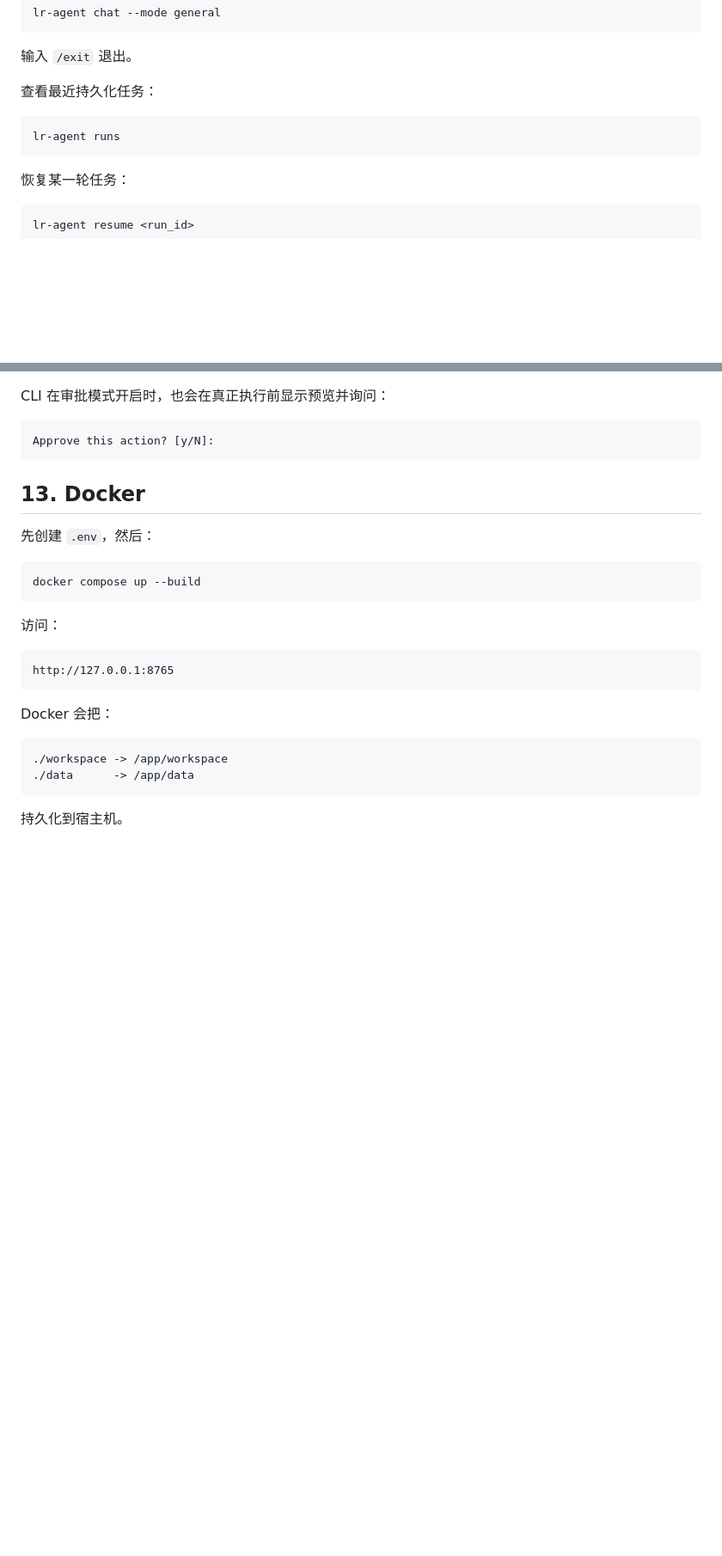
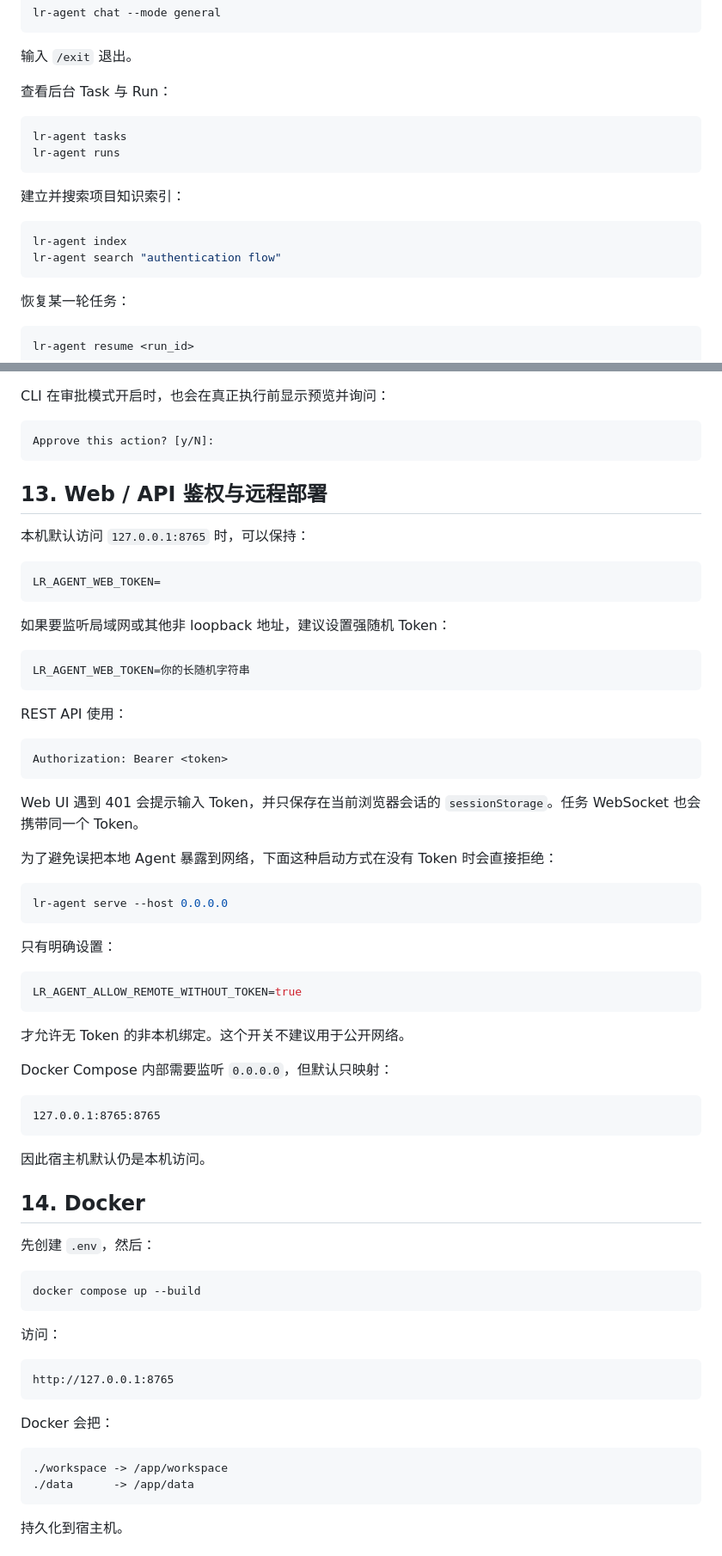
Before and after one commit to LLR6/LR-agent, a Markdown page: README.md, 2 parts joined by grey strips. Shown at 86% size. Drawn GitHub-style; blank space fills up the shorter version.

Commit message:
docs: document LR-Agent 0.5 retrieval queue and web security

````diff
--- a/README.md
+++ b/README.md
@@ -107,10 +111,18 @@ lr-agent chat --mode general
 
 输入 `/exit` 退出。
 
-查看最近持久化任务：
+查看后台 Task 与 Run：
 
 ```bash
+lr-agent tasks
 lr-agent runs
+```
+
+建立并搜索项目知识索引：
+
+```bash
+lr-agent index
+lr-agent search "authentication flow"
 ```
 
 恢复某一轮任务：
@@ -352,7 +374,52 @@ CLI 在审批模式开启时，也会在真正执行前显示预览并询问：
 Approve this action? [y/N]:
 ```
 
-## 13. Docker
+
+## 13. Web / API 鉴权与远程部署
+
+本机默认访问 `127.0.0.1:8765` 时，可以保持：
+
+```env
+LR_AGENT_WEB_TOKEN=
+```
+
+如果要监听局域网或其他非 loopback 地址，建议设置强随机 Token：
+
+```env
+LR_AGENT_WEB_TOKEN=你的长随机字符串
+```
+
+REST API 使用：
+
+```text
+Authorization: Bearer <token>
+```
+
+Web UI 遇到 401 会提示输入 Token，并只保存在当前浏览器会话的 `sessionStorage`。任务 WebSocket 也会携带同一个 Token。
+
+为了避免误把本地 Agent 暴露到网络，下面这种启动方式在没有 Token 时会直接拒绝：
+
+```bash
+lr-agent serve --host 0.0.0.0
+```
+
+只有明确设置：
+
+```env
+LR_AGENT_ALLOW_REMOTE_WITHOUT_TOKEN=true
+```
+
+才允许无 Token 的非本机绑定。这个开关不建议用于公开网络。
+
+Docker Compose 内部需要监听 `0.0.0.0`，但默认只映射：
+
+```text
+127.0.0.1:8765:8765
+```
+
+因此宿主机默认仍是本机访问。
+
+## 14. Docker
 
 先创建 `.env`，然后：
 
````
Also changed, not shown: other parts of README.md (+31 -9 lines).
